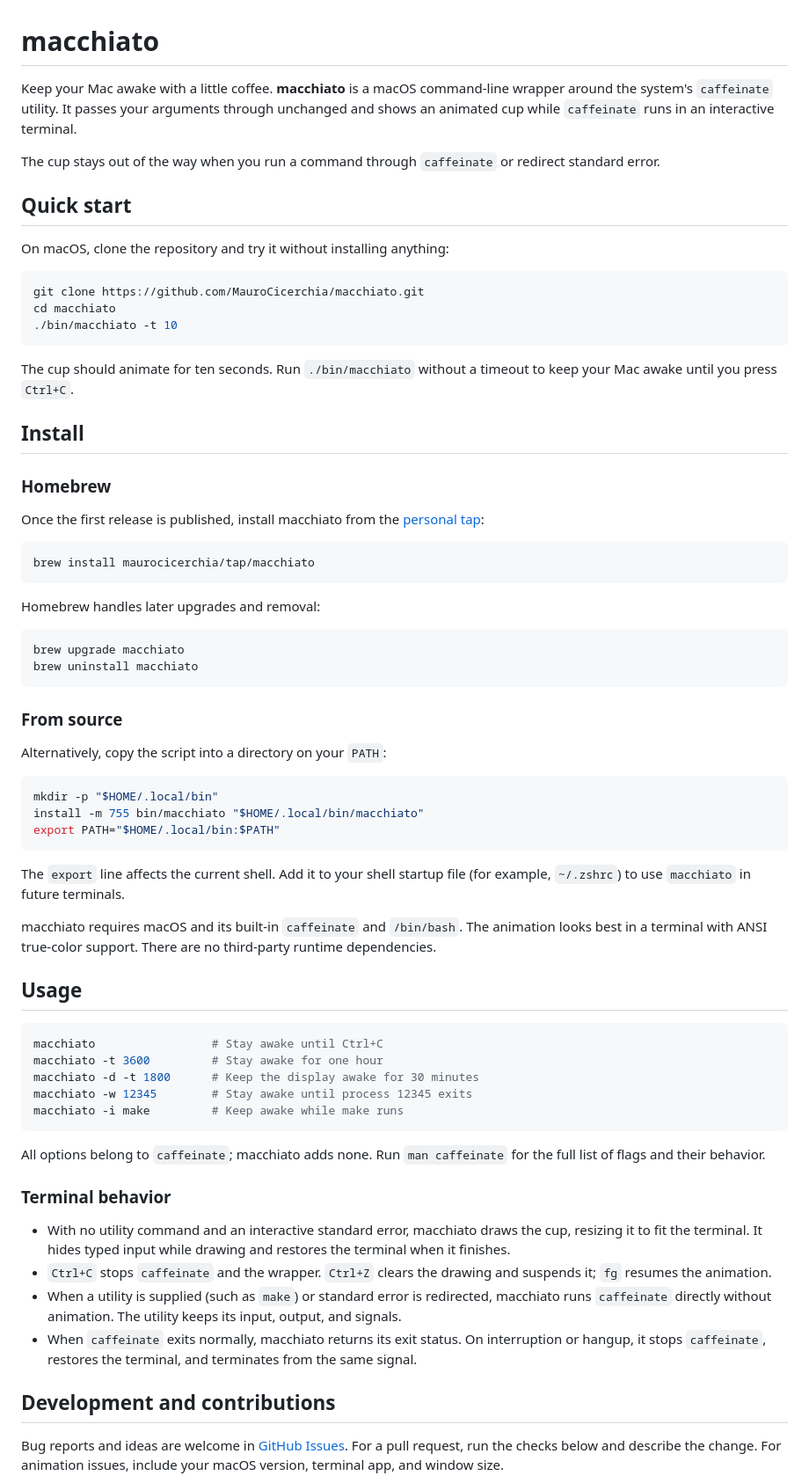
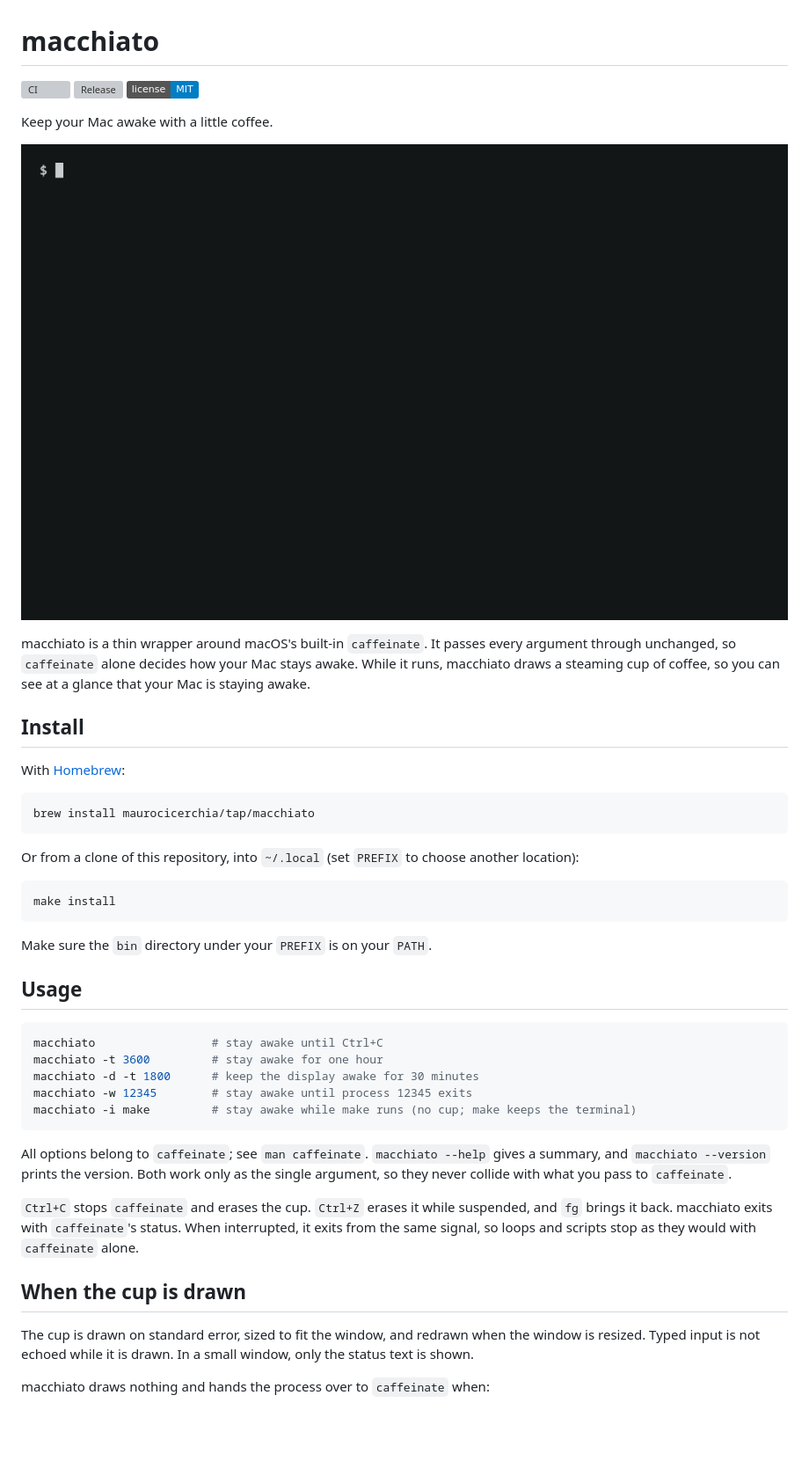
Before and after one commit to MauroCicerchia/macchiato, a Markdown page: README.md, the part around one of its changes. Shown at 88% size. GitHub-like rendering; pictures changed too: docs/demo.gif (added); badges without logos; blank space fills up the shorter version; grey boxes are pictures that could not be loaded.

Commit message:
docs: add demo, contributing guide, and community templates

````diff
--- a/README.md
+++ b/README.md
@@ -1,72 +1,48 @@
 # macchiato
 
-Keep your Mac awake with a little coffee. **macchiato** is a macOS command-line wrapper around the system's `caffeinate` utility. It passes your arguments through unchanged and shows an animated cup while `caffeinate` runs in an interactive terminal.
+[![CI](https://github.com/MauroCicerchia/macchiato/actions/workflows/ci.yml/badge.svg)](https://github.com/MauroCicerchia/macchiato/actions/workflows/ci.yml)
+[![Release](https://img.shields.io/github/v/release/MauroCicerchia/macchiato?sort=semver)](https://github.com/MauroCicerchia/macchiato/releases)
+[![License: MIT](https://img.shields.io/badge/license-MIT-blue.svg)](LICENSE)
 
-The cup stays out of the way when you run a command through `caffeinate` or redirect standard error.
+Keep your Mac awake with a little coffee.
 
-## Quick start
+![macchiato keeping a Mac awake for seven seconds](docs/demo.gif)
 
-On macOS, clone the repository and try it without installing anything:
-
-```sh
-git clone https://github.com/MauroCicerchia/macchiato.git
-cd macchiato
-./bin/macchiato -t 10
-```
-
-The cup should animate for ten seconds. Run `./bin/macchiato` without a timeout to keep your Mac awake until you press `Ctrl+C`.
+macchiato is a thin wrapper around macOS's built-in `caffeinate`. It passes every argument through unchanged, so `caffeinate` alone decides how your Mac stays awake. While it runs, macchiato draws a steaming cup of coffee, so you can see at a glance that your Mac is staying awake.
 
 ## Install
 
-### Homebrew
-
-Once the first release is published, install macchiato from the [personal tap](https://github.com/MauroCicerchia/homebrew-tap):
+With [Homebrew](https://brew.sh):
 
 ```sh
 brew install maurocicerchia/tap/macchiato
 ```
 
-Homebrew handles later upgrades and removal:
+Or from a clone of this repository, into `~/.local` (set `PREFIX` to choose another location):
 
 ```sh
-brew upgrade macchiato
-brew uninstall macchiato
+make install
 ```
 
-### From source
-
-Alternatively, copy the script into a directory on your `PATH`:
-
-```sh
-mkdir -p "$HOME/.local/bin"
-install -m 755 bin/macchiato "$HOME/.local/bin/macchiato"
-export PATH="$HOME/.local/bin:$PATH"
-```
-
-The `export` line affects the current shell. Add it to your shell startup file (for example, `~/.zshrc`) to use `macchiato` in future terminals.
-
-macchiato requires macOS and its built-in `caffeinate` and `/bin/bash`. The animation looks best in a terminal with ANSI true-color support. There are no third-party runtime dependencies.
+Make sure the `bin` directory under your `PREFIX` is on your `PATH`.
 
 ## Usage
 
 ```sh
-macchiato                 # Stay awake until Ctrl+C
-macchiato -t 3600         # Stay awake for one hour
-macchiato -d -t 1800      # Keep the display awake for 30 minutes
-macchiato -w 12345        # Stay awake until process 12345 exits
-macchiato -i make         # Keep awake while make runs
+macchiato                 # stay awake until Ctrl+C
+macchiato -t 3600         # stay awake for one hour
+macchiato -d -t 1800      # keep the display awake for 30 minutes
+macchiato -w 12345        # stay awake until process 12345 exits
+macchiato -i make         # stay awake while make runs (no cup; make keeps the terminal)
 ```
 
-All options belong to `caffeinate`; macchiato adds none. Run `man caffeinate` for the full list of flags and their behavior.
+All options belong to `caffeinate`; see `man caffeinate`. `macchiato --help` gives a summary, and `macchiato --version` prints the version. Both work only as the single argument, so they never collide with what you pass to `caffeinate`.
 
-### Terminal behavior
+`Ctrl+C` stops `caffeinate` and erases the cup. `Ctrl+Z` erases it while suspended, and `fg` brings it back. macchiato exits with `caffeinate`'s status. When interrupted, it exits from the same signal, so loops and scripts stop as they would with `caffeinate` alone.
 
-- With no utility command and an interactive standard error, macchiato draws the cup, resizing it to fit the terminal. It hides typed input while drawing and restores the terminal when it finishes.
-- `Ctrl+C` stops `caffeinate` and the wrapper. `Ctrl+Z` clears the drawing and suspends it; `fg` resumes the animation.
-- When a utility is supplied (such as `make`) or standard error is redirected, macchiato runs `caffeinate` directly without animation. The utility keeps its input, output, and signals.
-- When `caffeinate` exits normally, macchiato returns its exit status. On interruption or hangup, it stops `caffeinate`, restores the terminal, and terminates from the same signal.
+## When the cup is drawn
 
-## Development and contributions
+The cup is drawn on standard error, sized to fit the window, and redrawn when the window is resized. Typed input is not echoed while it is drawn. In a small window, only the status text is shown.
 
-Bug reports and ideas are welcome in [GitHub Issues](https://github.com/MauroCicerchia/macchiato/issues). For a pull request, run the checks below and describe the change. For animation issues, include your macOS version, terminal app, and window size.
+macchiato draws nothing and hands the process over to `caffeinate` when:
 
````
Also changed, not shown: other parts of README.md (+25 -6 lines), .github/pull_request_template.md (added, +9 -0 lines), AGENTS.md (+7 -2 lines), CONTRIBUTING.md (added, +66 -0 lines), SECURITY.md (added, +7 -0 lines), docs/product.md (+7 -4 lines), 4 other files.
